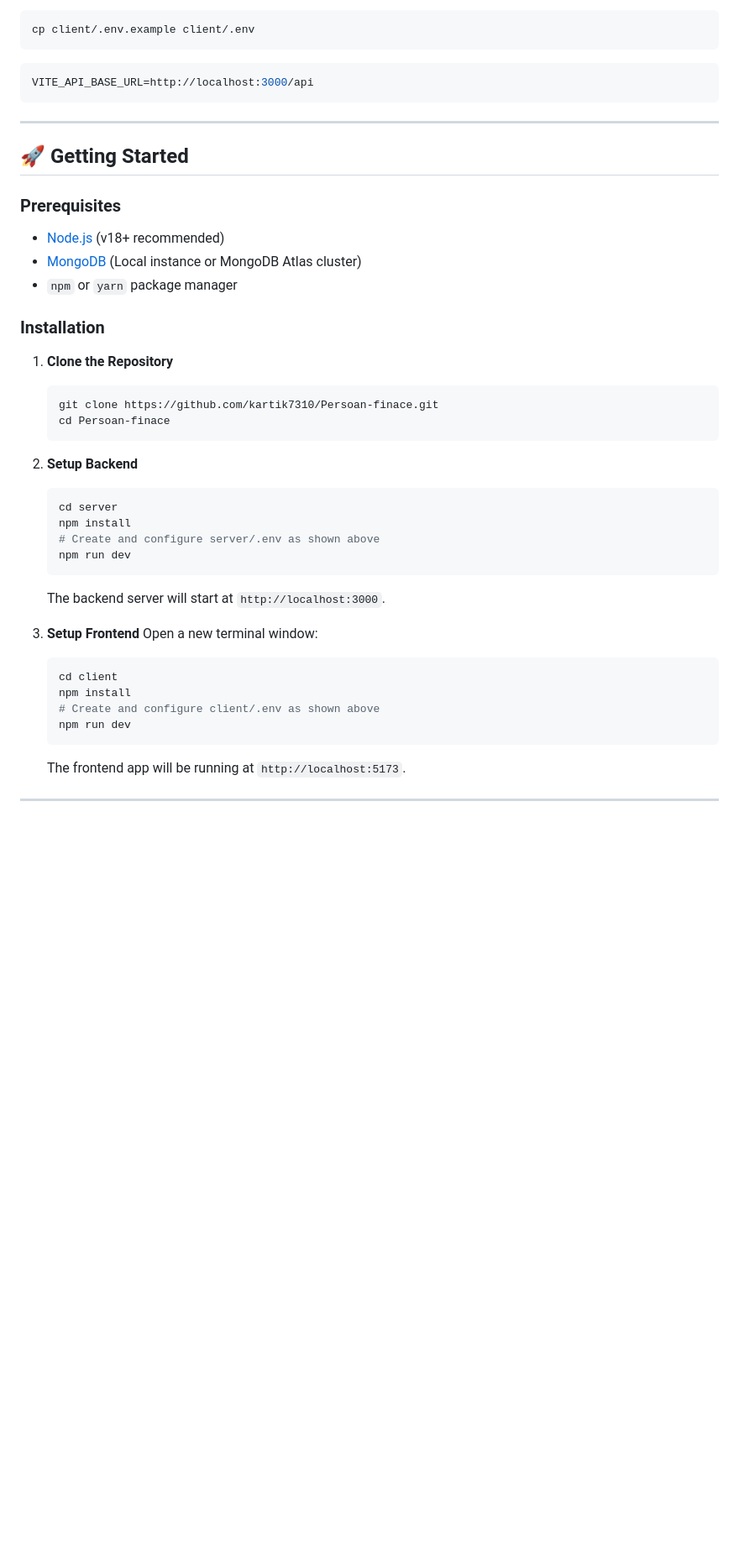
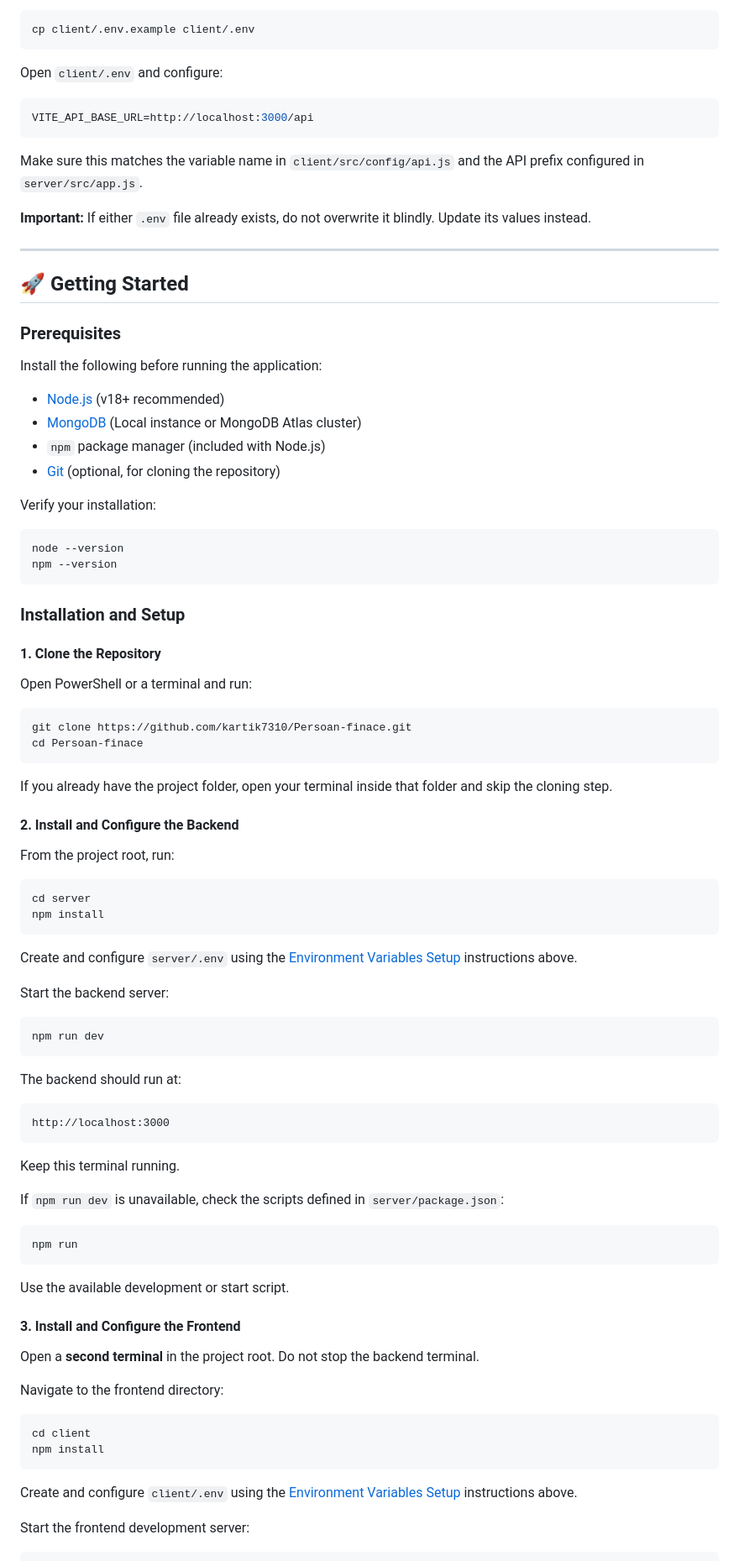
Before and after one commit to kartik7310/Persoan-finace, a Markdown page: readme.md, the part around one of its changes. Shown at 84% size. Drawn GitHub-style; blank space fills up the shorter version.

Commit message:
Refine README content and formatting
Updated README for clarity and consistency, including tech stack details and environment variable setup instructions.

````diff
--- a/readme.md
+++ b/readme.md
@@ -97,9 +135,15 @@ Copy `client/.env.example` to `client/.env` and update the values:
 cp client/.env.example client/.env
 ```
 
+Open `client/.env` and configure:
+
 ```env
 VITE_API_BASE_URL=http://localhost:3000/api
 ```
+
+Make sure this matches the variable name in `client/src/config/api.js` and the API prefix configured in `server/src/app.js`.
+
+**Important:** If either `.env` file already exists, do not overwrite it blindly. Update its values instead.
 
 ---
 
@@ -107,33 +151,78 @@ VITE_API_BASE_URL=http://localhost:3000/api
 
 ### Prerequisites
 
+Install the following before running the application:
+
 - [Node.js](https://nodejs.org/) (v18+ recommended)
 - [MongoDB](https://www.mongodb.com/) (Local instance or MongoDB Atlas cluster)
-- `npm` or `yarn` package manager
+- `npm` package manager (included with Node.js)
+- [Git](https://git-scm.com/) (optional, for cloning the repository)
 
-### Installation
+Verify your installation:
 
-1. **Clone the Repository**
-   ```bash
-   git clone https://github.com/kartik7310/Persoan-finace.git
-   cd Persoan-finace
-   ```
+```bash
+node --version
+npm --version
+```
 
-2. **Setup Backend**
-   ```bash
-   cd server
-   npm install
-   # Create and configure server/.env as shown above
-   npm run dev
-   ```
-   The backend server will start at `http://localhost:3000`.
+### Installation and Setup
 
-3. **Setup Frontend**
-   Open a new terminal window:
-   ```bash
-   cd client
-   npm install
-   # Create and configure client/.env as shown above
-   npm run dev
-   ```
-   The frontend app will be running at `http://localhost:5173`.
+#### 1. Clone the Repository
+
+Open PowerShell or a terminal and run:
+
+```bash
+git clone https://github.com/kartik7310/Persoan-finace.git
+cd Persoan-finace
+```
+
+If you already have the project folder, open your terminal inside that folder and skip the cloning step.
+
+#### 2. Install and Configure the Backend
+
+From the project root, run:
+
+```powershell
+cd server
+npm install
+```
+
+Create and configure `server/.env` using the [Environment Variables Setup](#-environment-variables-setup) instructions above.
+
+Start the backend server:
+
+```powershell
+npm run dev
+```
+
+The backend should run at:
+
+```text
+http://localhost:3000
+```
+
+Keep this terminal running.
+
+If `npm run dev` is unavailable, check the scripts defined in `server/package.json`:
+
+```powershell
+npm run
+```
+
+Use the available development or start script.
+
+#### 3. Install and Configure the Frontend
+
+Open a **second terminal** in the project root. Do not stop the backend terminal.
+
+Navigate to the frontend directory:
+
+```powershell
+cd client
+npm install
+```
+
+Create and configure `client/.env` using the [Environment Variables Setup](#-environment-variables-setup) instructions above.
+
+Start the frontend development server:
+
````
Also changed, not shown: other parts of readme.md (+87 -13 lines).
